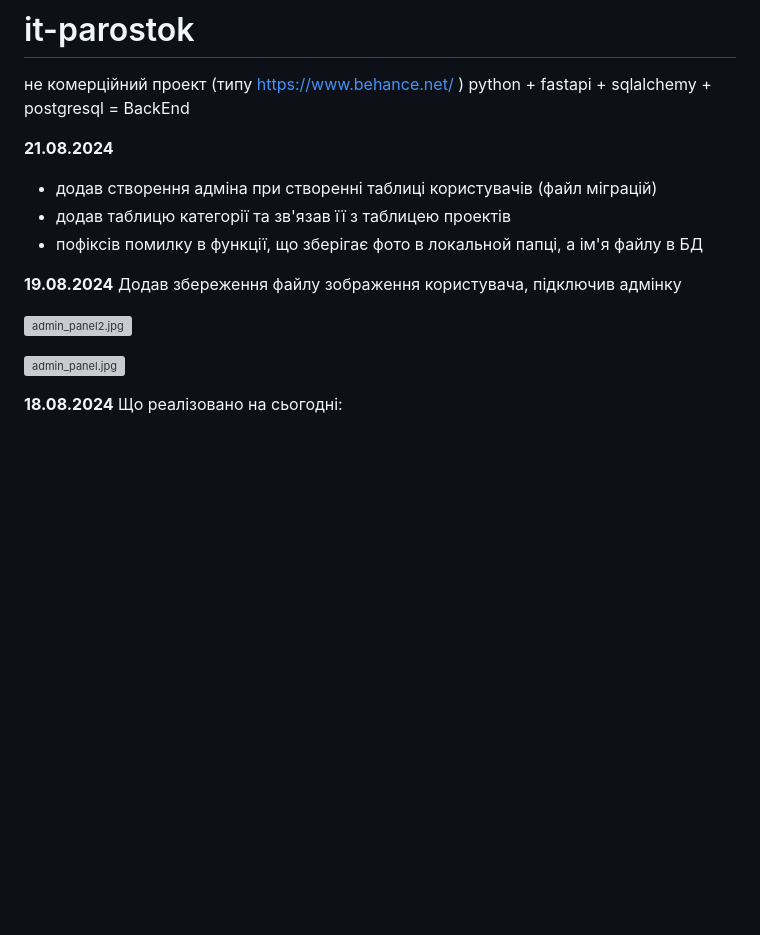
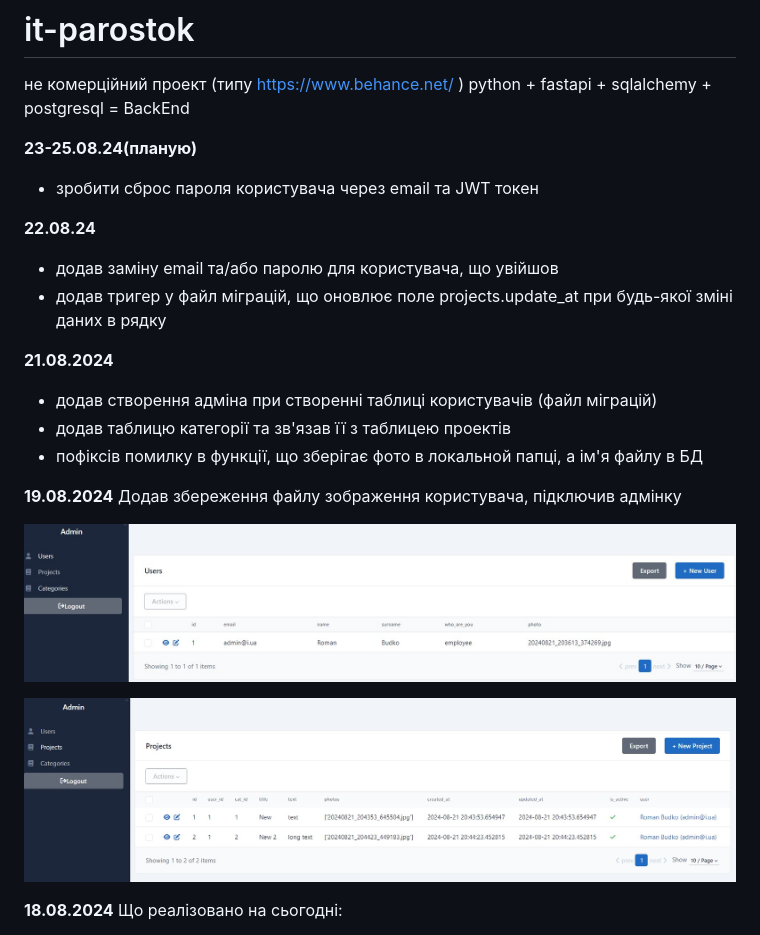
Before and after one commit to IgYa/it-parostok, a Markdown page: README.md, the part around the change. Drawn GitHub-style; pictures changed too: static/images/admin_panel.jpg (added), static/images/admin_panel2.jpg (added); blank space fills up the shorter version; grey boxes are pictures that could not be loaded.

Commit message:
added replace email/password, trigger "update_at"

```diff
--- a/README.md
+++ b/README.md
@@ -2,17 +2,28 @@
 
 не комерційний проект (типу https://www.behance.net/ )
 python + fastapi + sqlalchemy + postgresql = BackEnd
+
+**23-25.08.24(планую)**
+- зробити сброс пароля користувача через email та JWT токен
+
+
+**22.08.24**
+- додав заміну email та/або паролю для користувача, що увійшов
+- додав тригер у файл міграцій, що оновлює поле projects.update_at при будь-якої зміні даних в рядку
+
 
 **21.08.2024**
 - додав створення адміна при створенні таблиці користувачів (файл міграцій)
 - додав таблицю категорії та зв'язав її з таблицею проектів
 - пофіксів помилку в функції, що зберігає фото в локальной папці, а ім'я файлу в БД
 
+
 **19.08.2024**  Додав збереження файлу зображення користувача, підключив адмінку
 
 ![admin_panel2.jpg](static%2Fimages%2Fadmin_panel2.jpg)
 
 ![admin_panel.jpg](static%2Fimages%2Fadmin_panel.jpg)
+
 
 **18.08.2024** Що реалізовано на сьогодні:
 - створена структура проекту
```
Also changed, not shown: 12 other files.
